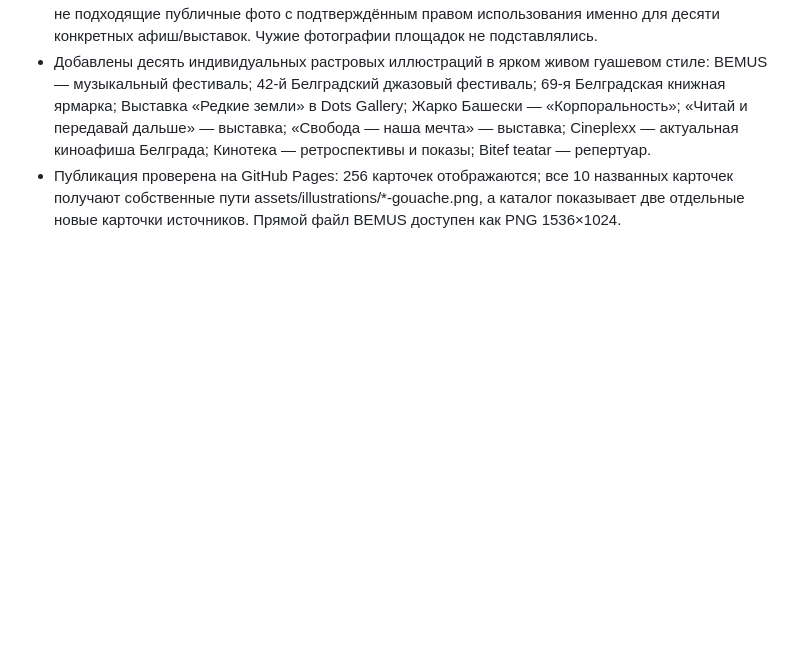
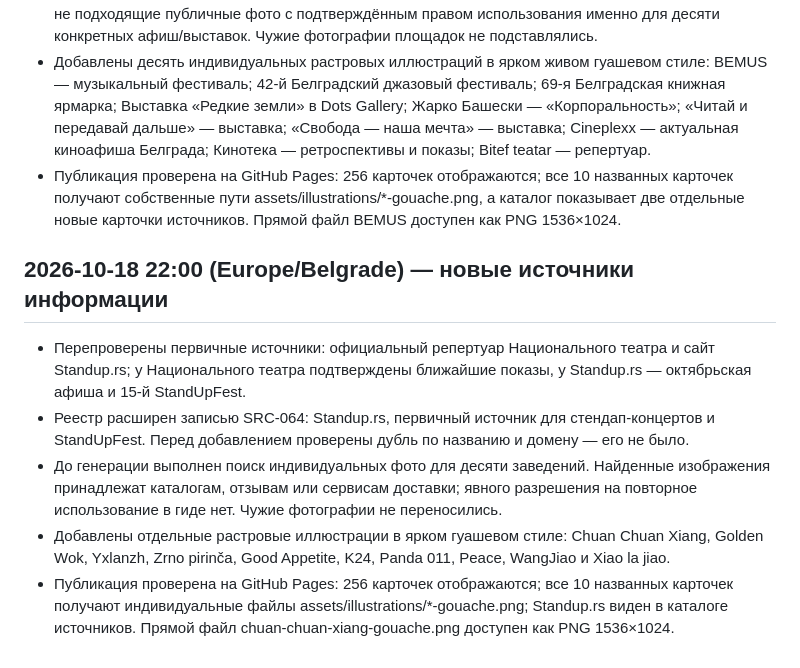
Before and after one commit to an8lomakina-svg/belgrade-weekend-guide, a Markdown page: AUDIT_PROGRESS.md, the part around the change. Drawn GitHub-style; blank space fills up the shorter version.

Commit message:
Record 22:00 guide update audit

```diff
--- a/AUDIT_PROGRESS.md
+++ b/AUDIT_PROGRESS.md
@@ -364,3 +364,12 @@
 - Поиск фото выполнен до генерации: доступны фото отдельных площадок на Wikimedia Commons, но не подходящие публичные фото с подтверждённым правом использования именно для десяти конкретных афиш/выставок. Чужие фотографии площадок не подставлялись.
 - Добавлены десять индивидуальных растровых иллюстраций в ярком живом гуашевом стиле: BEMUS — музыкальный фестиваль; 42-й Белградский джазовый фестиваль; 69-я Белградская книжная ярмарка; Выставка «Редкие земли» в Dots Gallery; Жарко Башески — «Корпоральность»; «Читай и передавай дальше» — выставка; «Свобода — наша мечта» — выставка; Cineplexx — актуальная киноафиша Белграда; Кинотека — ретроспективы и показы; Bitef teatar — репертуар.
 - Публикация проверена на GitHub Pages: 256 карточек отображаются; все 10 названных карточек получают собственные пути assets/illustrations/*-gouache.png, а каталог показывает две отдельные новые карточки источников. Прямой файл BEMUS доступен как PNG 1536×1024.
+
+
+## 2026-10-18 22:00 (Europe/Belgrade) — новые источники информации
+
+- Перепроверены первичные источники: официальный репертуар Национального театра и сайт Standup.rs; у Национального театра подтверждены ближайшие показы, у Standup.rs — октябрьская афиша и 15-й StandUpFest.
+- Реестр расширен записью SRC-064: Standup.rs, первичный источник для стендап-концертов и StandUpFest. Перед добавлением проверены дубль по названию и домену — его не было.
+- До генерации выполнен поиск индивидуальных фото для десяти заведений. Найденные изображения принадлежат каталогам, отзывам или сервисам доставки; явного разрешения на повторное использование в гиде нет. Чужие фотографии не переносились.
+- Добавлены отдельные растровые иллюстрации в ярком гуашевом стиле: Chuan Chuan Xiang, Golden Wok, Yxlanzh, Zrno pirinča, Good Appetite, K24, Panda 011, Peace, WangJiao и Xiao la jiao.
+- Публикация проверена на GitHub Pages: 256 карточек отображаются; все 10 названных карточек получают индивидуальные файлы assets/illustrations/*-gouache.png; Standup.rs виден в каталоге источников. Прямой файл chuan-chuan-xiang-gouache.png доступен как PNG 1536×1024.
```
